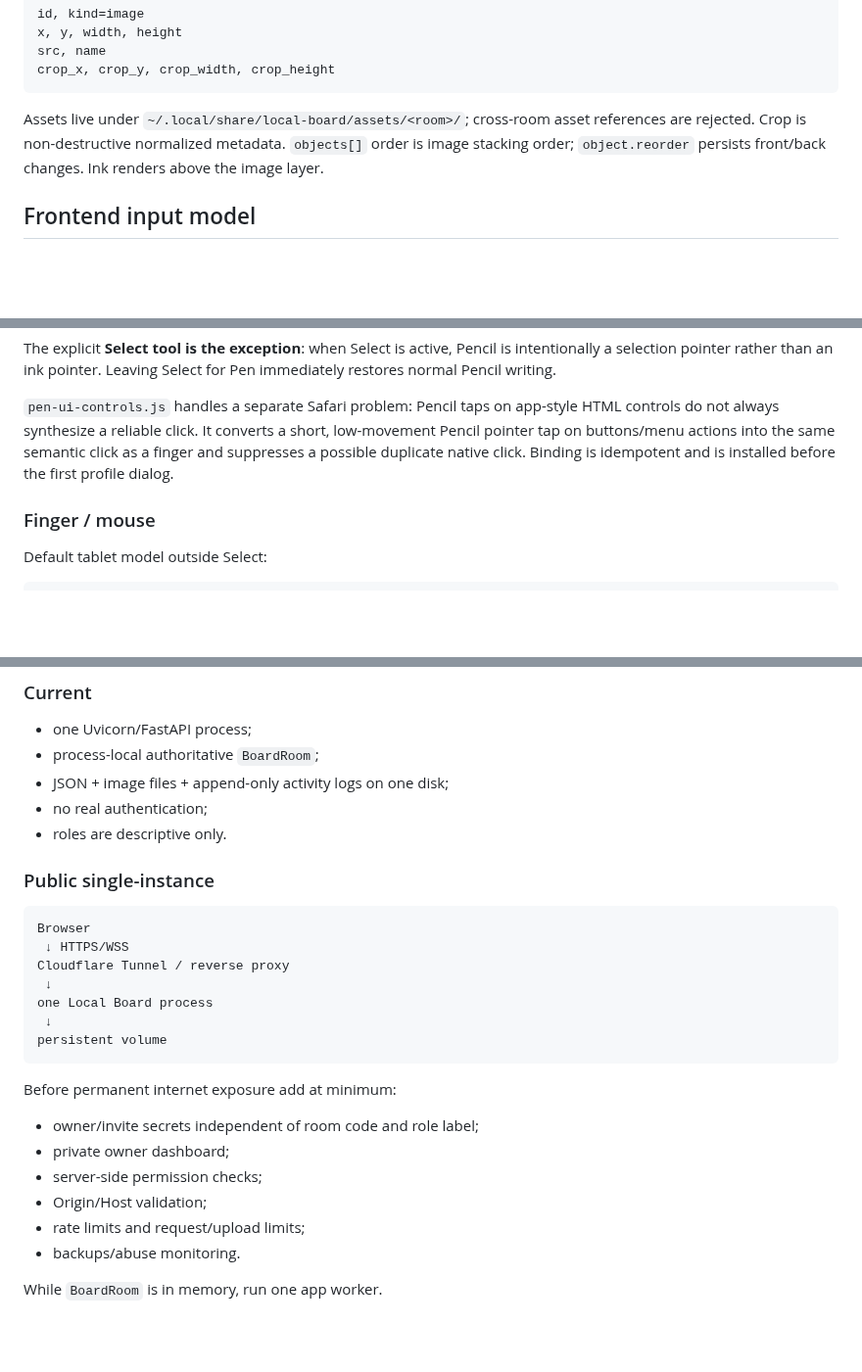
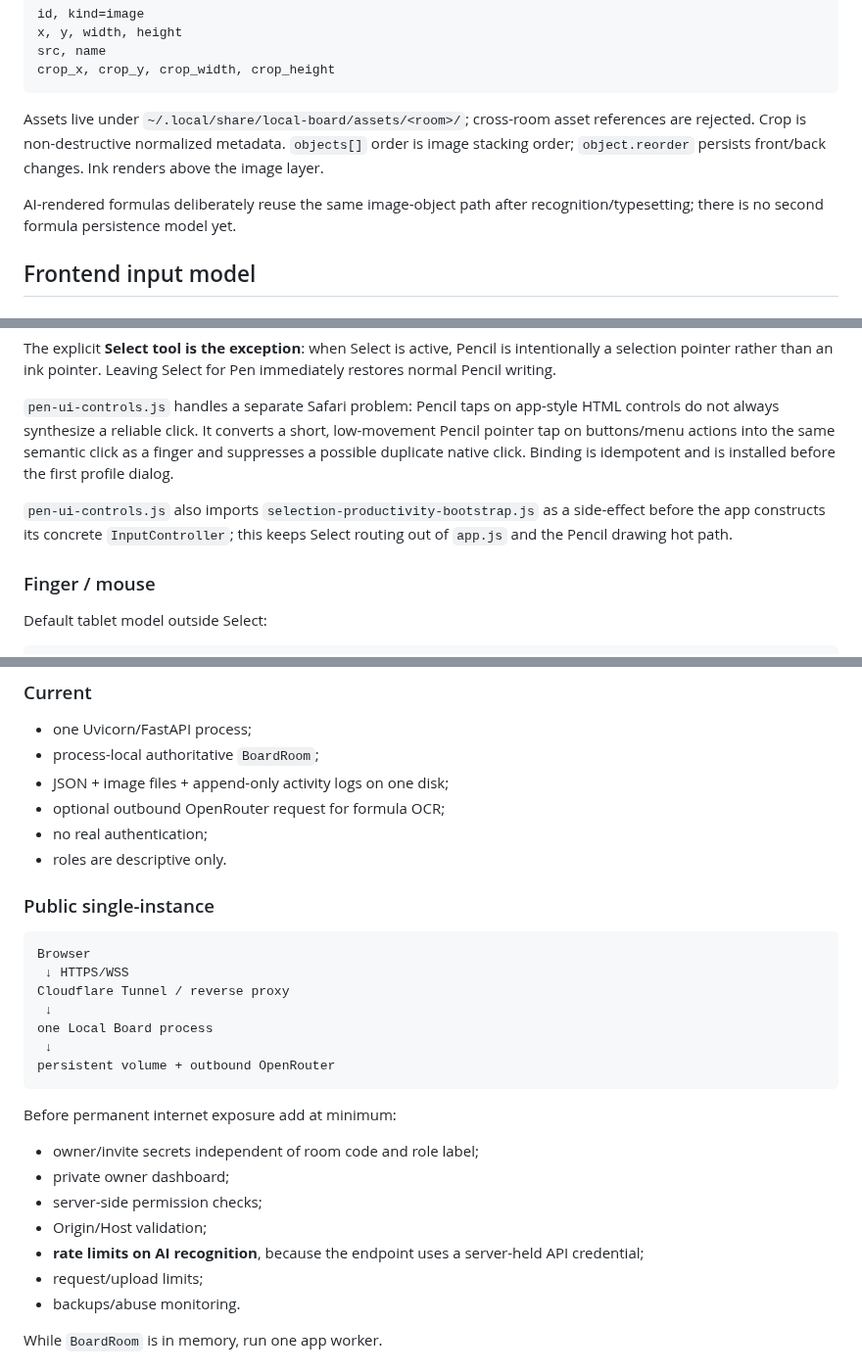
Before and after one commit to AlexArutiunian/local-board, a Markdown page: docs/architecture.md, 3 parts joined by grey strips. Shown at 98% size. Drawn GitHub-style; blank space fills up the shorter version.

````diff
--- a/docs/architecture.md
+++ b/docs/architecture.md
@@ -95,6 +95,8 @@ crop_x, crop_y, crop_width, crop_height
 
 Assets live under `~/.local/share/local-board/assets/<room>/`; cross-room asset references are rejected. Crop is non-destructive normalized metadata. `objects[]` order is image stacking order; `object.reorder` persists front/back changes. Ink renders above the image layer.
 
+AI-rendered formulas deliberately reuse the same image-object path after recognition/typesetting; there is no second formula persistence model yet.
+
 ## Frontend input model
 
 ### Apple Pencil
@@ -106,6 +108,8 @@ Apple Pencil retains the active Pen/Eraser/Pan semantics even while a finger-sel
 The explicit **Select tool is the exception**: when Select is active, Pencil is intentionally a selection pointer rather than an ink pointer. Leaving Select for Pen immediately restores normal Pencil writing.
 
 `pen-ui-controls.js` handles a separate Safari problem: Pencil taps on app-style HTML controls do not always synthesize a reliable click. It converts a short, low-movement Pencil pointer tap on buttons/menu actions into the same semantic click as a finger and suppresses a possible duplicate native click. Binding is idempotent and is installed before the first profile dialog.
+
+`pen-ui-controls.js` also imports `selection-productivity-bootstrap.js` as a side-effect before the app constructs its concrete `InputController`; this keeps Select routing out of `app.js` and the Pencil drawing hot path.
 
 ### Finger / mouse
 
@@ -302,6 +346,7 @@ Current JSON/filesystem storage intentionally matches single-process deployment.
 - one Uvicorn/FastAPI process;
 - process-local authoritative `BoardRoom`;
 - JSON + image files + append-only activity logs on one disk;
+- optional outbound OpenRouter request for formula OCR;
 - no real authentication;
 - roles are descriptive only.
 
@@ -314,7 +359,7 @@ Cloudflare Tunnel / reverse proxy
  ↓
 one Local Board process
  ↓
-persistent volume
+persistent volume + outbound OpenRouter
 ```
 
 Before permanent internet exposure add at minimum:
@@ -323,7 +368,8 @@ Before permanent internet exposure add at minimum:
 - private owner dashboard;
 - server-side permission checks;
 - Origin/Host validation;
-- rate limits and request/upload limits;
+- **rate limits on AI recognition**, because the endpoint uses a server-held API credential;
+- request/upload limits;
 - backups/abuse monitoring.
 
 While `BoardRoom` is in memory, run one app worker.
````
Also changed, not shown: other parts of docs/architecture.md (+43 -3 lines).
